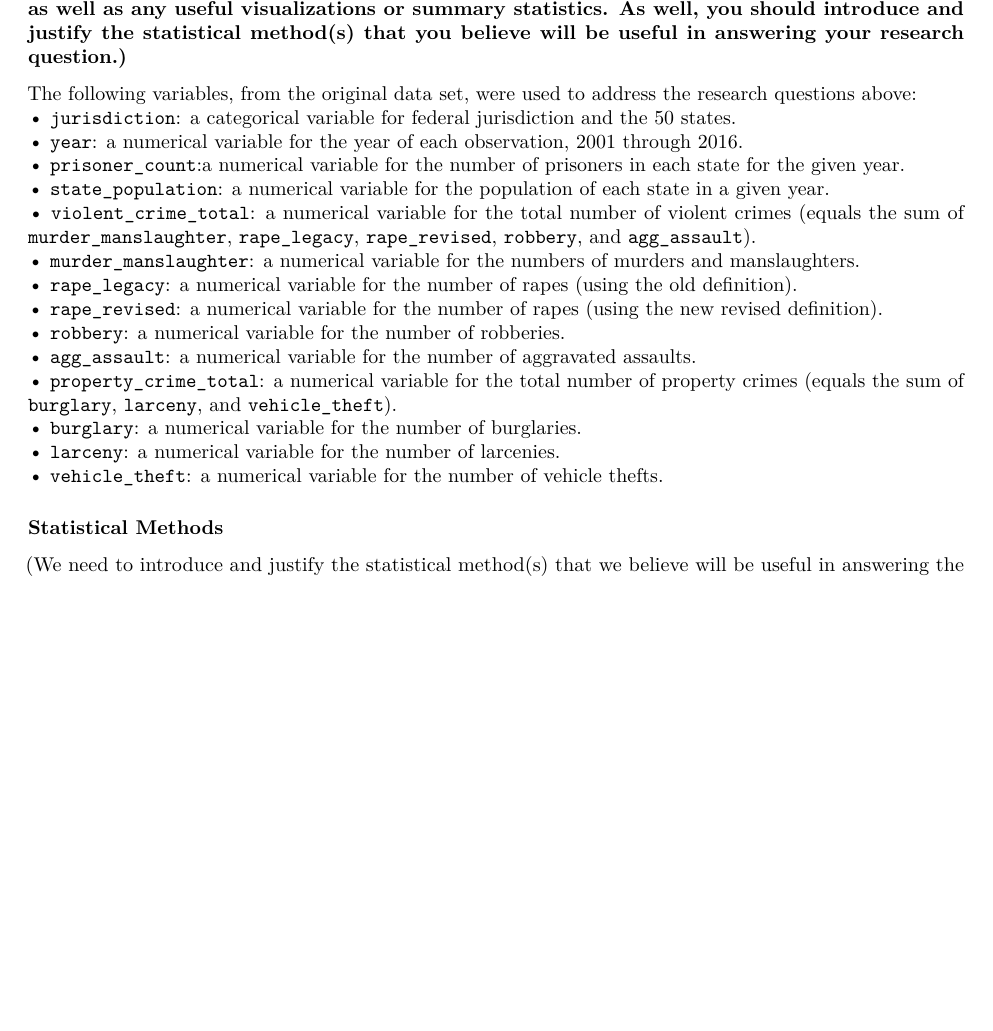
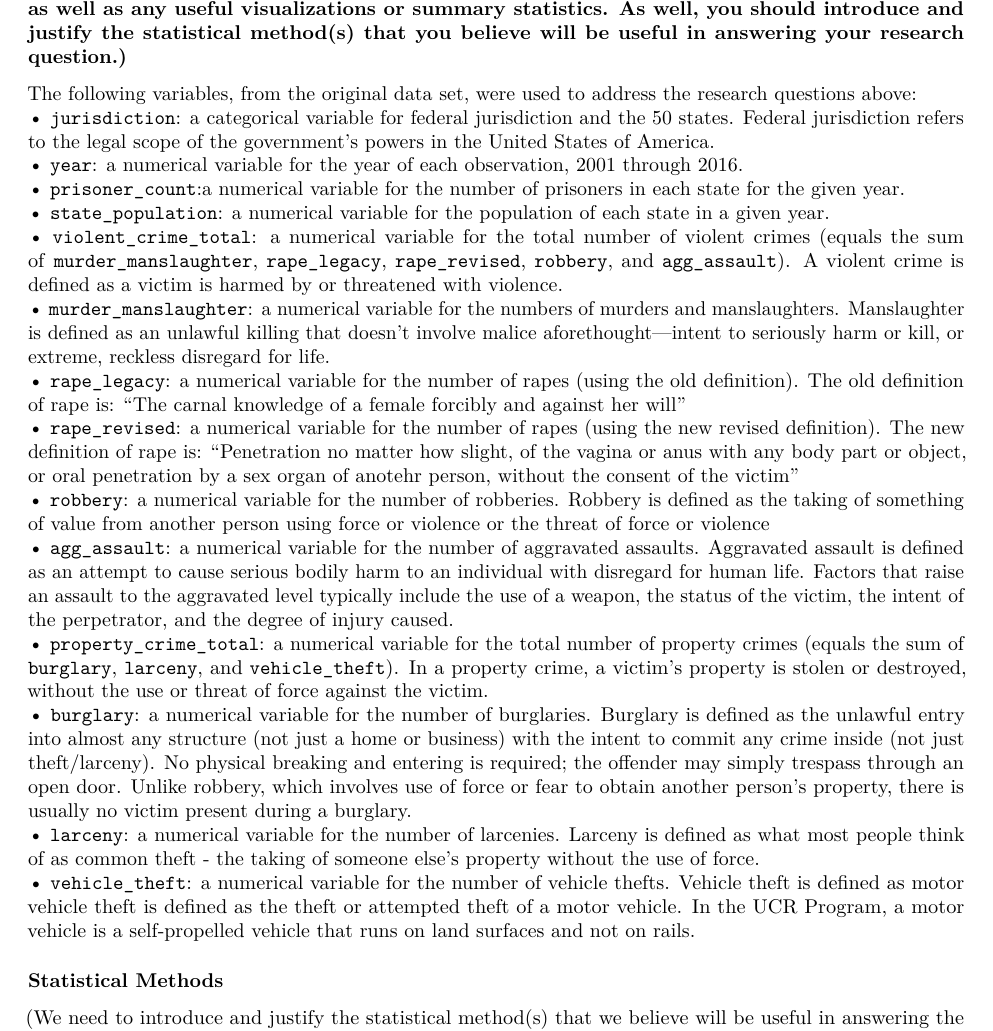
Before and after one commit to karamoubari/final-project-american-crime-incarceration, an R Markdown document (final_project.Rmd): part of page 2 of 10, cut so that both start at the same text, the shorter picture padded with empty space. Rendered offline with R 4.5, knitr and Pandoc, then LaTeX, with nearby package versions.

Commit message:
Updated Variable descriptions

```diff
--- a/final_project.Rmd
+++ b/final_project.Rmd
@@ -64,7 +64,8 @@ larceny, and vehicle theft.
 The following variables, from the original data set, were used to address the
 research questions above:\newline
 • `jurisdiction`: a categorical variable for federal jurisdiction and the 50
-states. \newline
+states. Federal jurisdiction refers to the legal scope of the government's powers in the United States of America.
+\newline
 • `year`: a numerical variable for the year of each observation, 2001 through
 2016. \newline
 • `prisoner_count`:a numerical variable for the number of prisoners in each
@@ -73,20 +74,55 @@ state for the given year. \newline
 in a given year. \newline
 • `violent_crime_total`: a numerical variable for the total number of violent
 crimes (equals the sum of `murder_manslaughter`, `rape_legacy`, `rape_revised`,
-`robbery`, and `agg_assault`). \newline
+`robbery`, and `agg_assault`). A violent crime is defined as a victim is harmed
+by or threatened with violence.
+\newline
 • `murder_manslaughter`: a numerical variable for the numbers of murders and
-manslaughters. \newline
+manslaughters. Manslaughter is defined as an unlawful killing that doesn’t
+involve malice aforethought—intent to seriously harm or kill, or extreme,
+reckless disregard for life.
+ \newline
 • `rape_legacy`: a numerical variable for the number of rapes (using the old
-definition). \newline
+definition). The old definition of rape is: “The carnal knowledge of a female
+forcibly and against her will”
+ \newline
 • `rape_revised`: a numerical variable for the number of rapes (using the
-new revised definition). \newline
-• `robbery`: a numerical variable for the number of robberies. \newline
-• `agg_assault`: a numerical variable for the number of aggravated assaults. \newline
+new revised definition). The new definition of rape is: “Penetration no matter
+how slight, of the vagina or anus with any body part or object, or oral
+penetration by a sex organ of anotehr person, without the consent of the victim”
+\newline
+• `robbery`: a numerical variable for the number of robberies. Robbery is
+defined as the taking of something of value from another person using force
+or violence or the threat of force or violence
+\newline
+• `agg_assault`: a numerical variable for the number of aggravated assaults.
+Aggravated assault is defined as an attempt to cause serious bodily harm to an
+individual with disregard for human life. Factors that raise an assault to the
+aggravated level typically include the use of a weapon, the status of the
+victim, the intent of the perpetrator, and the degree of injury caused.
+\newline
 • `property_crime_total`: a numerical variable for the total number of property
-crimes (equals the sum of `burglary`, `larceny`, and `vehicle_theft`). \newline
-• `burglary`: a numerical variable for the number of burglaries. \newline
-• `larceny`: a numerical variable for the number of larcenies. \newline
+crimes (equals the sum of `burglary`, `larceny`, and `vehicle_theft`). In a
+property crime, a victim's property is stolen or destroyed, without the use or
+threat of force against the victim.
+\newline
+• `burglary`: a numerical variable for the number of burglaries. Burglary is
+defined as the unlawful entry into almost any structure (not just a home or
+business) with the intent to commit any crime inside (not just theft/larceny).
+No physical breaking and entering is required; the offender may simply trespass
+through an open door. Unlike robbery, which involves use of force or fear to
+obtain another person's property, there is usually no victim present during a
+burglary.
+\newline
+• `larceny`: a numerical variable for the number of larcenies. Larceny is
+defined as what most people think of as common theft - the taking of someone
+else's property without the use of force.
+\newline
 • `vehicle_theft`: a numerical variable for the number of vehicle thefts.
+Vehicle theft is defined as motor vehicle theft is defined as the theft or
+attempted theft of a motor vehicle. In the UCR Program, a motor vehicle is a
+self-propelled vehicle that runs on land surfaces and not on rails.
+
 
 ### Statistical Methods
 (We need to introduce and justify the statistical method(s) that we believe will
```
Also changed, not shown: final_project.html (added), 1 other file.
